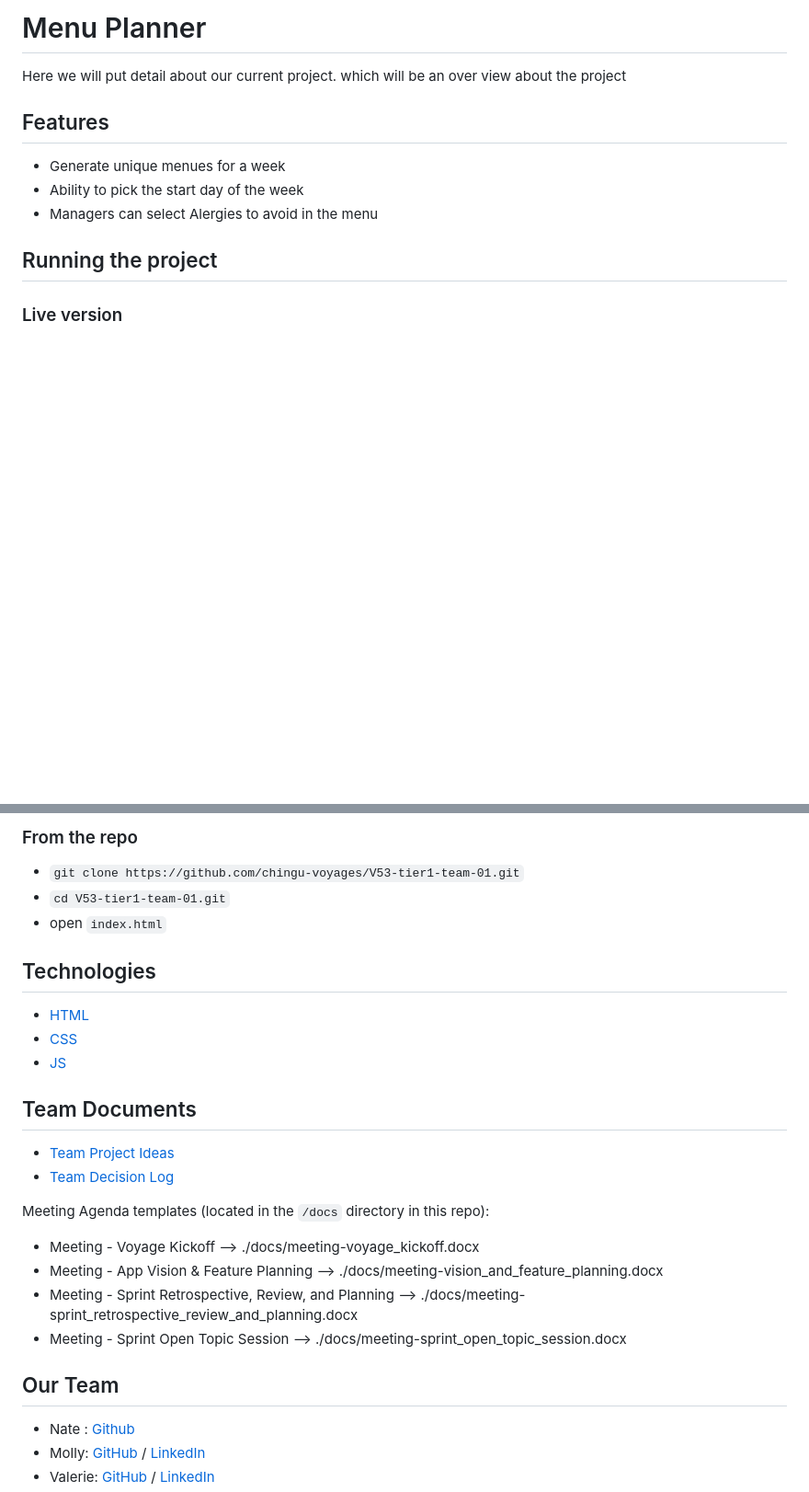
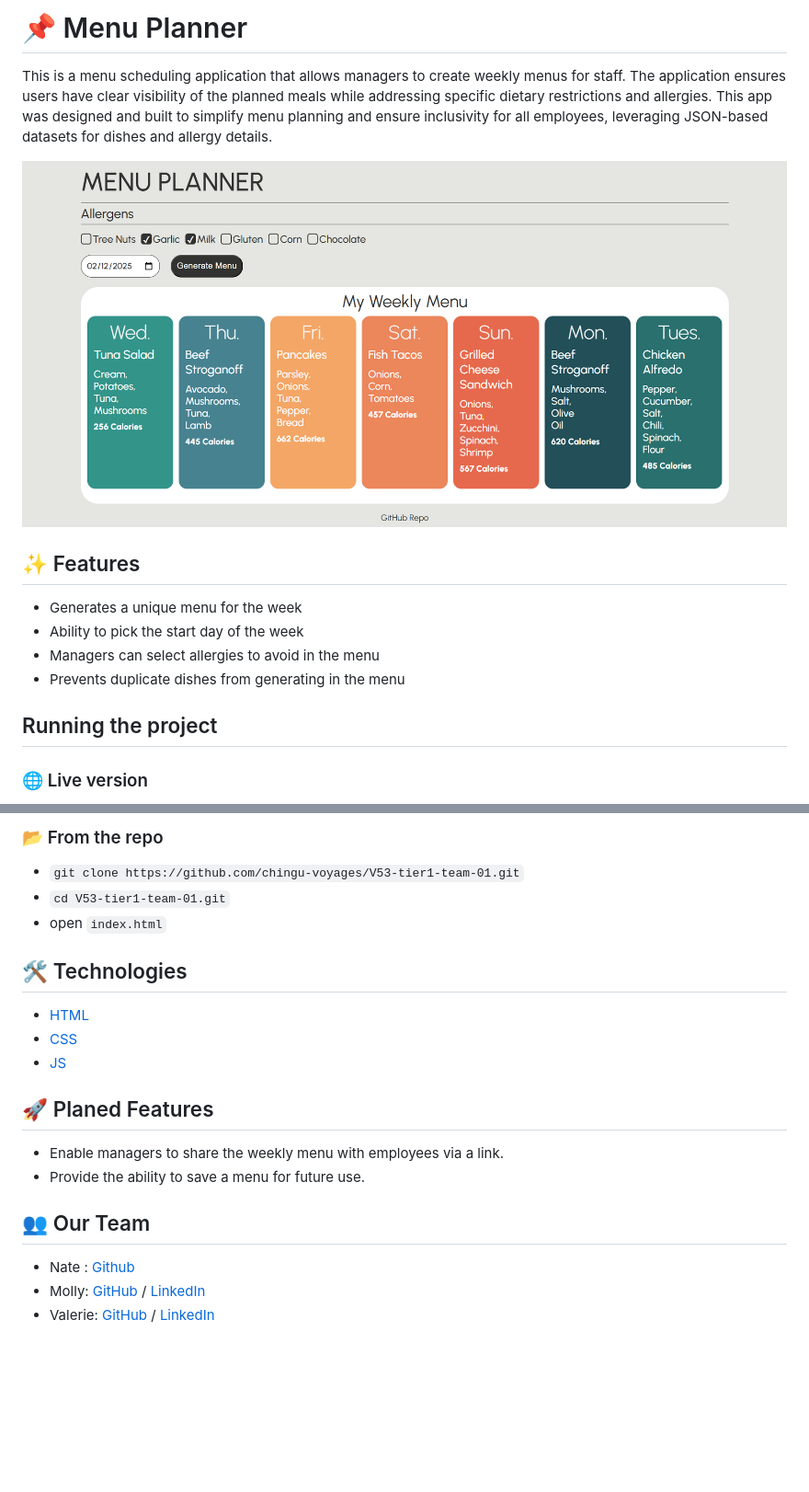
Before and after one commit to chingu-voyages/V53-tier1-team-01, a Markdown page: README.md, 2 parts joined by grey strips. Shown: that part at 92% size. Drawn GitHub-style; pictures changed too: assets/img/preview.png (added); blank space fills up the shorter version.

```diff
--- a/README.md
+++ b/README.md
@@ -1,15 +1,17 @@
-# Menu Planner
+# 📌 Menu Planner
 
-Here we will put detail about our current project. which will be an over view about
-the project
+This is a menu scheduling application that allows managers to create weekly menus for staff. The application ensures users have clear visibility of the planned meals while addressing specific dietary restrictions and allergies. This app was designed and built to simplify menu planning and ensure inclusivity for all employees, leveraging JSON-based datasets for dishes and allergy details.
 
-## Features
+![screnshot](assets/img/preview.png)
 
-- Generate unique menues for a week
+## ✨ Features
+
+- Generates a unique menu for the week
 - Ability to pick the start day of the week
-- Managers can select Alergies to avoid in the menu
+- Managers can select allergies to avoid in the menu
+- Prevents duplicate dishes from generating in the menu
 
 ## Running the project
 
-### Live version
+### 🌐 Live version
 
@@ -17,29 +19,22 @@ the project
 
-### From the repo
+### 📂 From the repo
 
 - `git clone https://github.com/chingu-voyages/V53-tier1-team-01.git`
 - `cd V53-tier1-team-01.git`
 - open `index.html`
 
-## Technologies
+## 🛠️ Technologies
 
 - [HTML](https://developer.mozilla.org/en-US/docs/Web/HTML)
 - [CSS](https://developer.mozilla.org/en-US/docs/Web/CSS)
 - [JS](https://developer.mozilla.org/en-US/docs/Web/JavaScript)
 
-## Team Documents
+## 🚀 Planed Features
 
-- [Team Project Ideas](./docs/team_project_ideas.md)
-- [Team Decision Log](./docs/team_decision_log.md)
+- Enable managers to share the weekly menu with employees via a link.
+- Provide the ability to save a menu for future use.
 
-Meeting Agenda templates (located in the `/docs` directory in this repo):
-
-- Meeting - Voyage Kickoff --> ./docs/meeting-voyage_kickoff.docx
-- Meeting - App Vision & Feature Planning --> ./docs/meeting-vision_and_feature_planning.docx
-- Meeting - Sprint Retrospective, Review, and Planning --> ./docs/meeting-sprint_retrospective_review_and_planning.docx
-- Meeting - Sprint Open Topic Session --> ./docs/meeting-sprint_open_topic_session.docx
-
-## Our Team
+## 👥 Our Team
 
 - Nate : [Github](https://github.com/NatnaelSisay)
 - Molly: [GitHub](https://github.com/learningcoding2022) / [LinkedIn](https://www.linkedin.com/in/molly-b-97877492/)
```
Also changed, not shown: other parts of README.md (+1 -1 lines).
